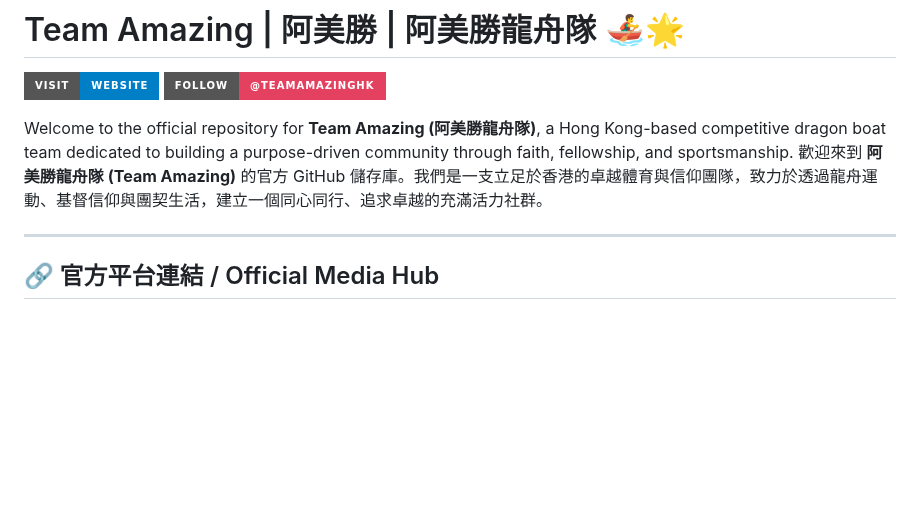
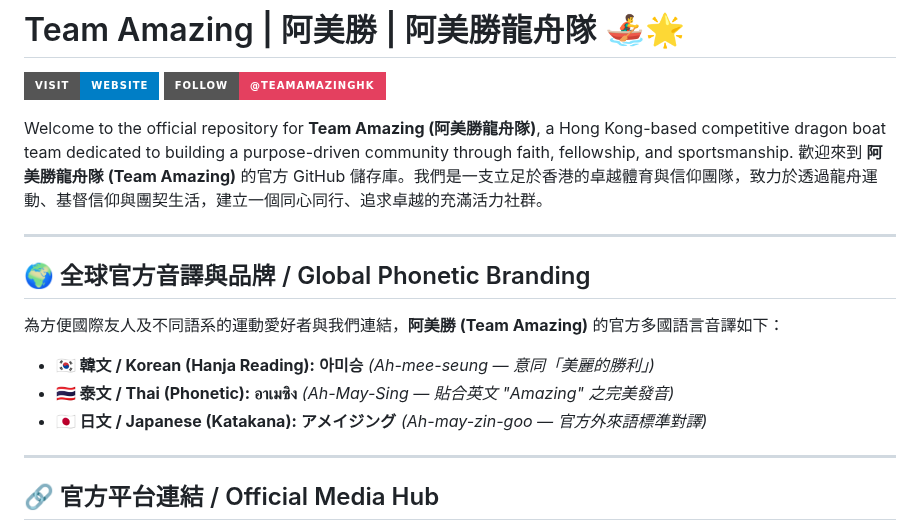
Before and after one commit to yipalan/yipalan.github.io, a Markdown page: amazing/README.md, the part around the change. Drawn GitHub-style; badges without logos; blank space fills up the shorter version.

```diff
--- a/amazing/README.md
+++ b/amazing/README.md
@@ -5,6 +5,15 @@
 
 Welcome to the official repository for **Team Amazing (阿美勝龍舟隊)**, a Hong Kong-based competitive dragon boat team dedicated to building a purpose-driven community through faith, fellowship, and sportsmanship.
 歡迎來到 **阿美勝龍舟隊 (Team Amazing)** 的官方 GitHub 儲存庫。我們是一支立足於香港的卓越體育與信仰團隊，致力於透過龍舟運動、基督信仰與團契生活，建立一個同心同行、追求卓越的充滿活力社群。
+
+---
+
+## 🌍 全球官方音譯與品牌 / Global Phonetic Branding
+
+為方便國際友人及不同語系的運動愛好者與我們連結，**阿美勝 (Team Amazing)** 的官方多國語言音譯如下：
+* **🇰🇷 韓文 / Korean (Hanja Reading):** **아미승** *(Ah-mee-seung — 意同「美麗的勝利」)*
+* **🇹🇭 泰文 / Thai (Phonetic):** **อาเมซิง** *(Ah-May-Sing — 貼合英文 "Amazing" 之完美發音)*
+* **🇯🇵 日文 / Japanese (Katakana):** **アメイジング** *(Ah-may-zin-goo — 官方外來語標準對譯)*
 
 ---
 
```
